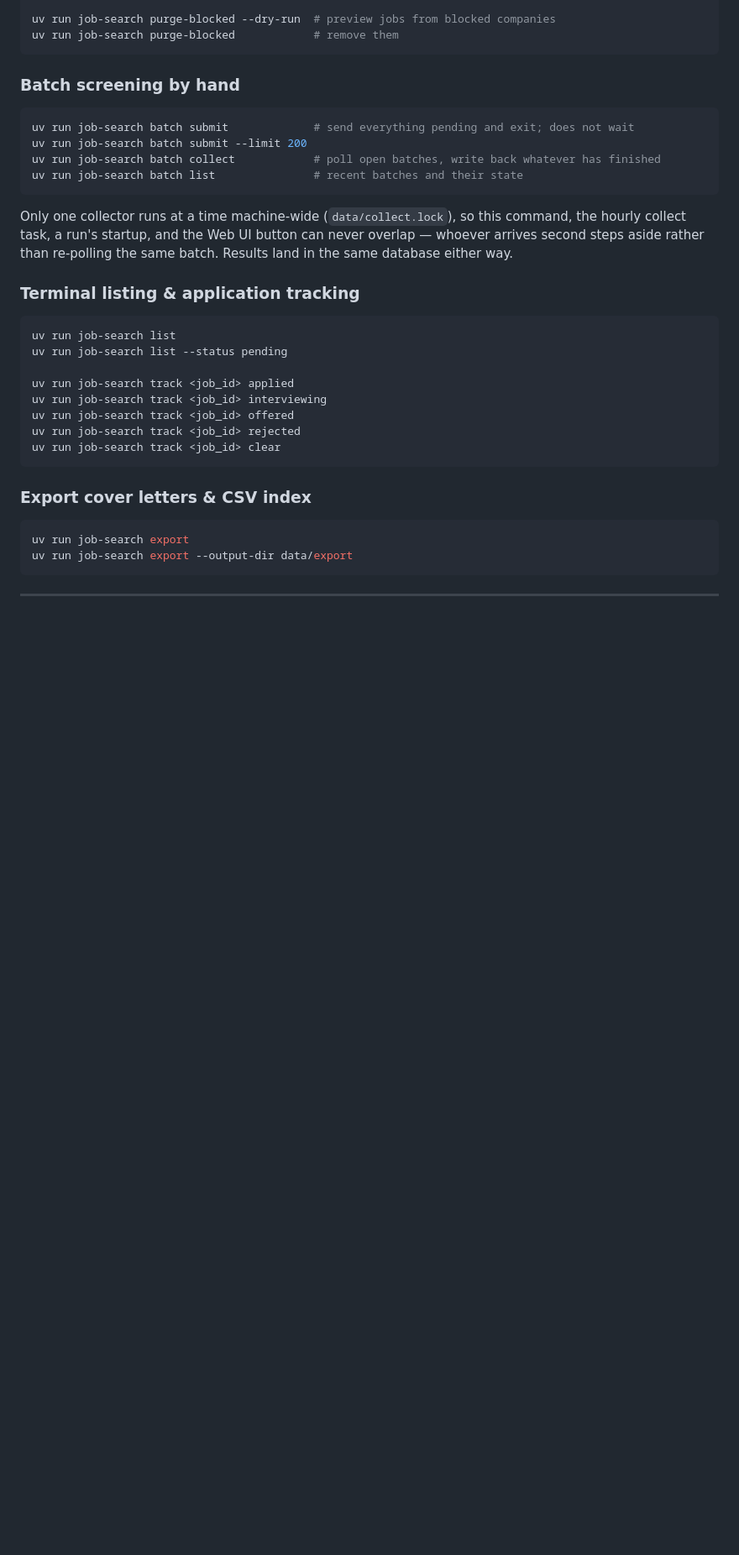
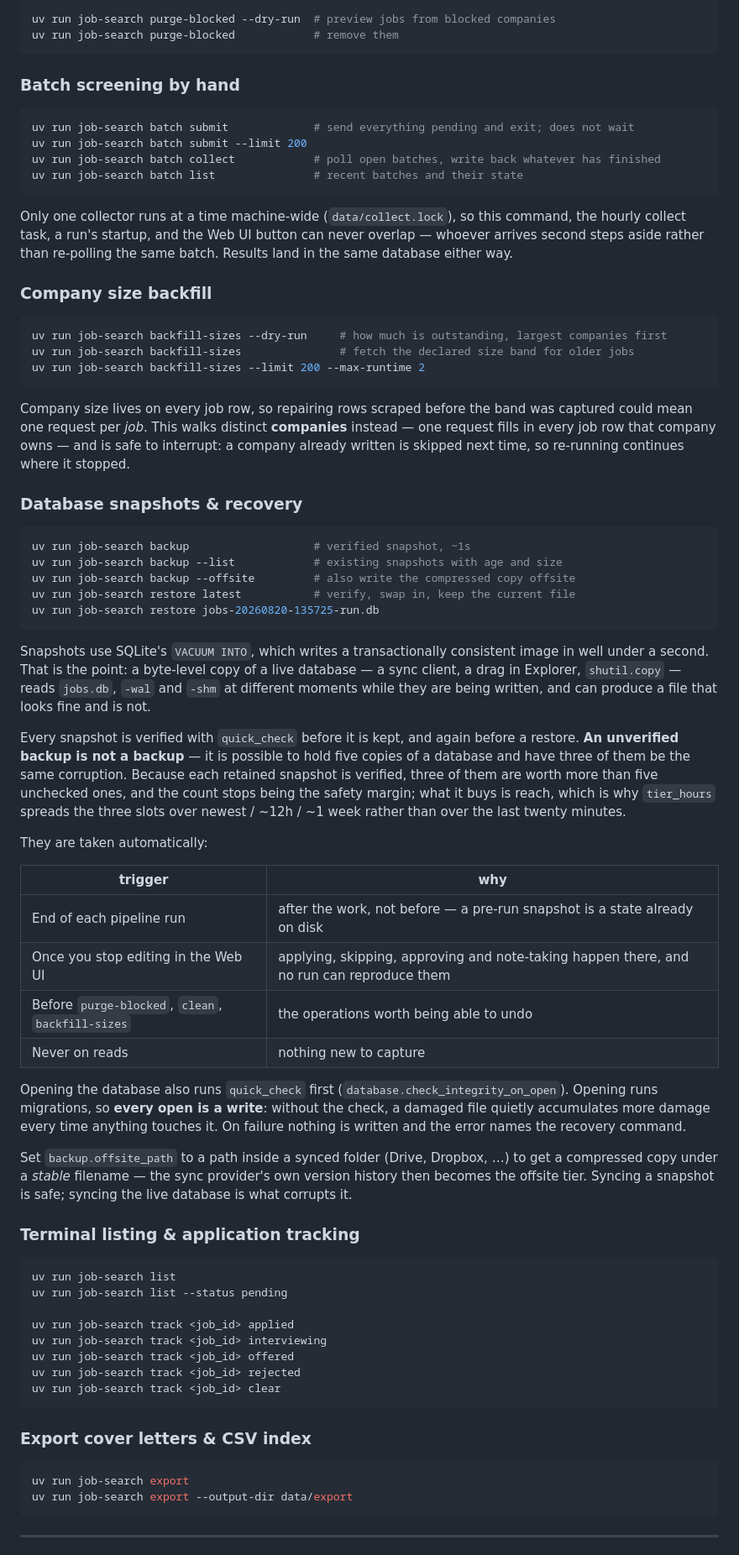
Before and after one commit to mertalpaydin/AI-assisted-job-search-tool, a Markdown page: README.md, the part around one of its changes. Shown at 84% size. GitHub-like rendering; blank space fills up the shorter version.

````diff
--- a/README.md
+++ b/README.md
@@ -207,6 +209,43 @@ uv run job-search batch list               # recent batches and their state
 
 Only one collector runs at a time machine-wide (`data/collect.lock`), so this command, the hourly collect task, a run's startup, and the Web UI button can never overlap — whoever arrives second steps aside rather than re-polling the same batch. Results land in the same database either way.
 
+### Company size backfill
+
+```bash
+uv run job-search backfill-sizes --dry-run     # how much is outstanding, largest companies first
+uv run job-search backfill-sizes               # fetch the declared size band for older jobs
+uv run job-search backfill-sizes --limit 200 --max-runtime 2
+```
+
+Company size lives on every job row, so repairing rows scraped before the band was captured could mean one request per *job*. This walks distinct **companies** instead — one request fills in every job row that company owns — and is safe to interrupt: a company already written is skipped next time, so re-running continues where it stopped.
+
+### Database snapshots & recovery
+
+```bash
+uv run job-search backup                   # verified snapshot, ~1s
+uv run job-search backup --list            # existing snapshots with age and size
+uv run job-search backup --offsite         # also write the compressed copy offsite
+uv run job-search restore latest           # verify, swap in, keep the current file
+uv run job-search restore jobs-20260820-135725-run.db
+```
+
+Snapshots use SQLite's `VACUUM INTO`, which writes a transactionally consistent image in well under a second. That is the point: a byte-level copy of a live database — a sync client, a drag in Explorer, `shutil.copy` — reads `jobs.db`, `-wal` and `-shm` at different moments while they are being written, and can produce a file that looks fine and is not.
+
+Every snapshot is verified with `quick_check` before it is kept, and again before a restore. **An unverified backup is not a backup** — it is possible to hold five copies of a database and have three of them be the same corruption. Because each retained snapshot is verified, three of them are worth more than five unchecked ones, and the count stops being the safety margin; what it buys is reach, which is why `tier_hours` spreads the three slots over newest / ~12h / ~1 week rather than over the last twenty minutes.
+
+They are taken automatically:
+
+| trigger | why |
+|---------|-----|
+| End of each pipeline run | after the work, not before — a pre-run snapshot is a state already on disk |
+| Once you stop editing in the Web UI | applying, skipping, approving and note-taking happen there, and no run can reproduce them |
+| Before `purge-blocked`, `clean`, `backfill-sizes` | the operations worth being able to undo |
+| Never on reads | nothing new to capture |
+
+Opening the database also runs `quick_check` first (`database.check_integrity_on_open`). Opening runs migrations, so **every open is a write**: without the check, a damaged file quietly accumulates more damage every time anything touches it. On failure nothing is written and the error names the recovery command.
+
+Set `backup.offsite_path` to a path inside a synced folder (Drive, Dropbox, …) to get a compressed copy under a *stable* filename — the sync provider's own version history then becomes the offsite tier. Syncing a snapshot is safe; syncing the live database is what corrupts it.
+
 ### Terminal listing & application tracking
 
 ```bash
````
Also changed, not shown: other parts of README.md (+15 -7 lines).
